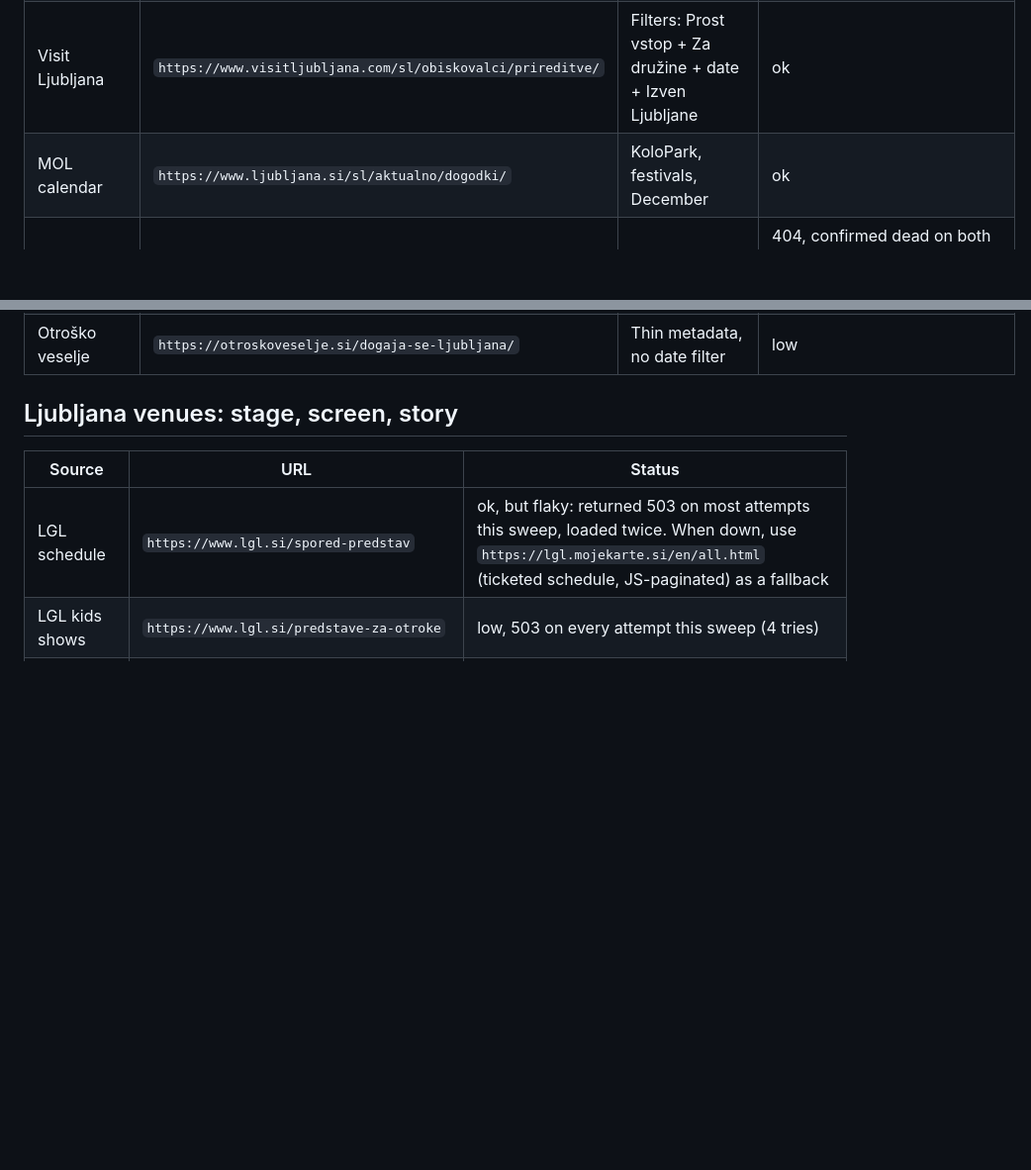
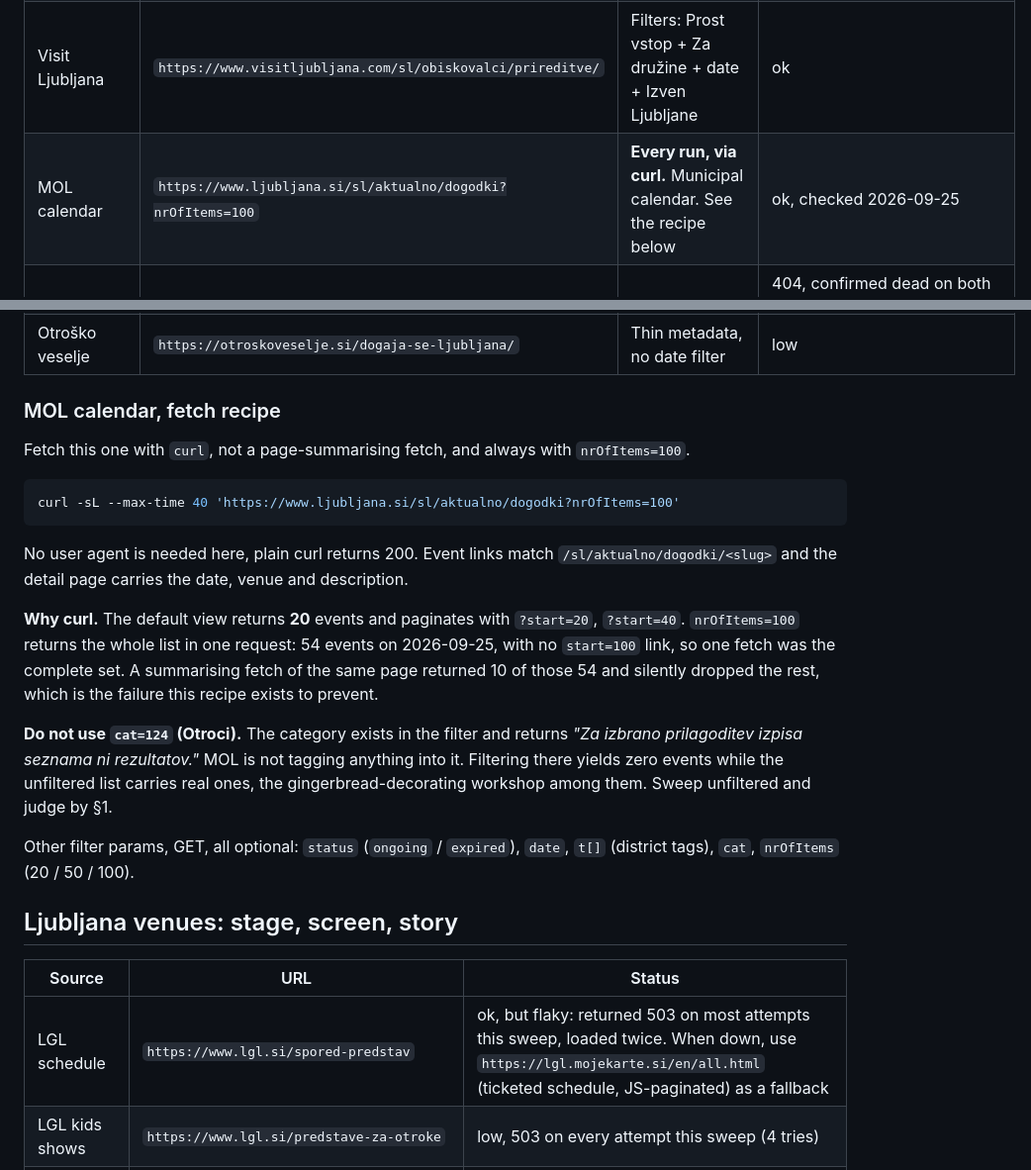
Before and after one commit to plume-mklokocovnik/claude-routines-kids-activities, a Markdown page: links.md, 2 parts joined by grey strips. Shown at 99% size. Drawn GitHub-style; blank space fills up the shorter version.

Commit message:
docs: Fetch the MOL calendar with curl and all 100 items

````diff
--- a/links.md
+++ b/links.md
@@ -63,12 +63,36 @@ These 404s were bad path guesses on healthy sites. The site is fine. Use the cor
 | Napovednik dance | `https://napovednik.com/prireditve/plesna-prireditev` | Dance category | ok |
 | Napovednik sport events | `https://napovednik.com/prireditve/sportna-prireditev` | Sport category | ok |
 | Visit Ljubljana | `https://www.visitljubljana.com/sl/obiskovalci/prireditve/` | Filters: Prost vstop + Za družine + date + Izven Ljubljane | ok |
-| MOL calendar | `https://www.ljubljana.si/sl/aktualno/dogodki/` | KoloPark, festivals, December | ok |
+| MOL calendar | `https://www.ljubljana.si/sl/aktualno/dogodki?nrOfItems=100` | **Every run, via curl.** Municipal calendar. See the recipe below | ok, checked 2026-09-25 |
 | MOL workshop pavilion (lead, unresolved) | `https://www.ljubljana.si/sl/moja-ljubljana/prireditve/ustvarjalne-delavnice-za-otroke/` | Daily free-workshop programme at the Kongresni trg pavilion (weekday 17–18h / weekend 10–12h per search snippets) | 404, confirmed dead on both the 2026-09-22 and 2026-09-24 sweeps despite 5+ URL/search variants each time. `kgbl.si/prizorisce/kongresni-trg/paviljon/` describes an unrelated spring student-concert series, not this. Try MOL's "Oddelek za kulturo" news feed directly next run instead of guessing more slugs |
 | Kulturnik | `https://dogodki.kulturnik.si/?what=otroci` | Culture tagged otroci, `&where=` filters venue | ok |
 | MojaObčina LJ | `https://www.mojaobcina.si/ljubljana/dogodki/` | Zoo and neighbourhood pickup | ok |
 | Kam z mulcem | `https://kamzmulcem.si/` | Editorial round-ups, lead generation only | low |
 | Otroško veselje | `https://otroskoveselje.si/dogaja-se-ljubljana/` | Thin metadata, no date filter | low |
+
+### MOL calendar, fetch recipe
+
+Fetch this one with `curl`, not a page-summarising fetch, and always with `nrOfItems=100`.
+
+```bash
+curl -sL --max-time 40 'https://www.ljubljana.si/sl/aktualno/dogodki?nrOfItems=100'
+```
+
+No user agent is needed here, plain curl returns 200. Event links match
+`/sl/aktualno/dogodki/<slug>` and the detail page carries the date, venue and description.
+
+**Why curl.** The default view returns **20** events and paginates with `?start=20`, `?start=40`.
+`nrOfItems=100` returns the whole list in one request: 54 events on 2026-09-25, with no `start=100`
+link, so one fetch was the complete set. A summarising fetch of the same page returned 10 of
+those 54 and silently dropped the rest, which is the failure this recipe exists to prevent.
+
+**Do not use `cat=124` (Otroci).** The category exists in the filter and returns
+*"Za izbrano prilagoditev izpisa seznama ni rezultatov."* MOL is not tagging anything into it.
+Filtering there yields zero events while the unfiltered list carries real ones, the
+gingerbread-decorating workshop among them. Sweep unfiltered and judge by §1.
+
+Other filter params, GET, all optional: `status` (`ongoing` / `expired`), `date`, `t[]` (district
+tags), `cat`, `nrOfItems` (20 / 50 / 100).
 
 ## Ljubljana venues: stage, screen, story
 
````
Also changed, not shown: routine.md (+2 -1 lines), sources.md (+1 -1 lines).
